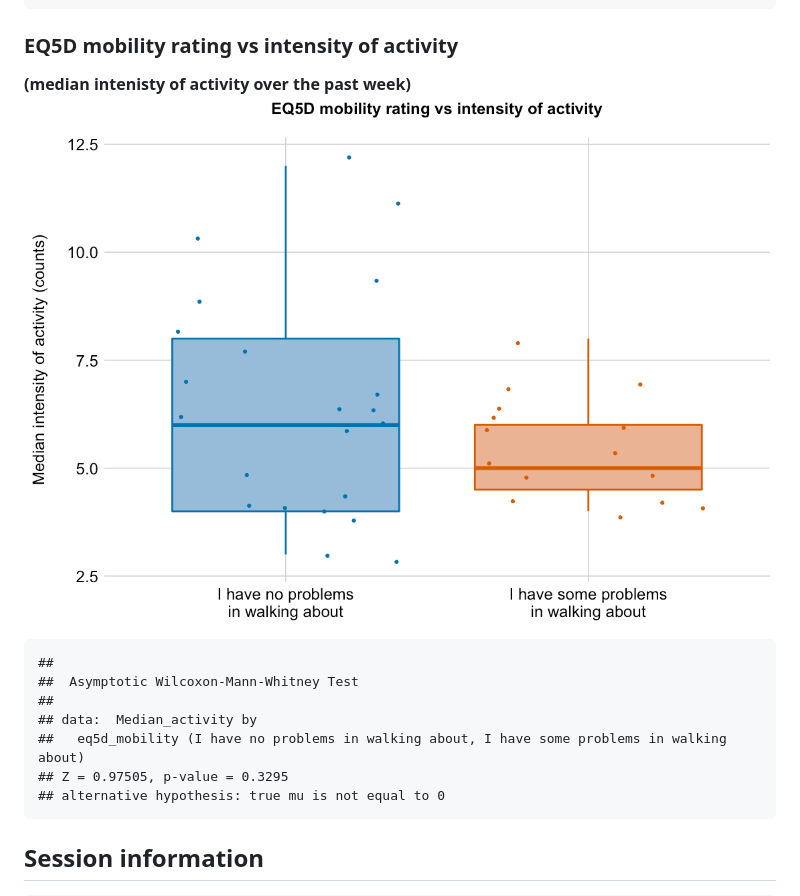
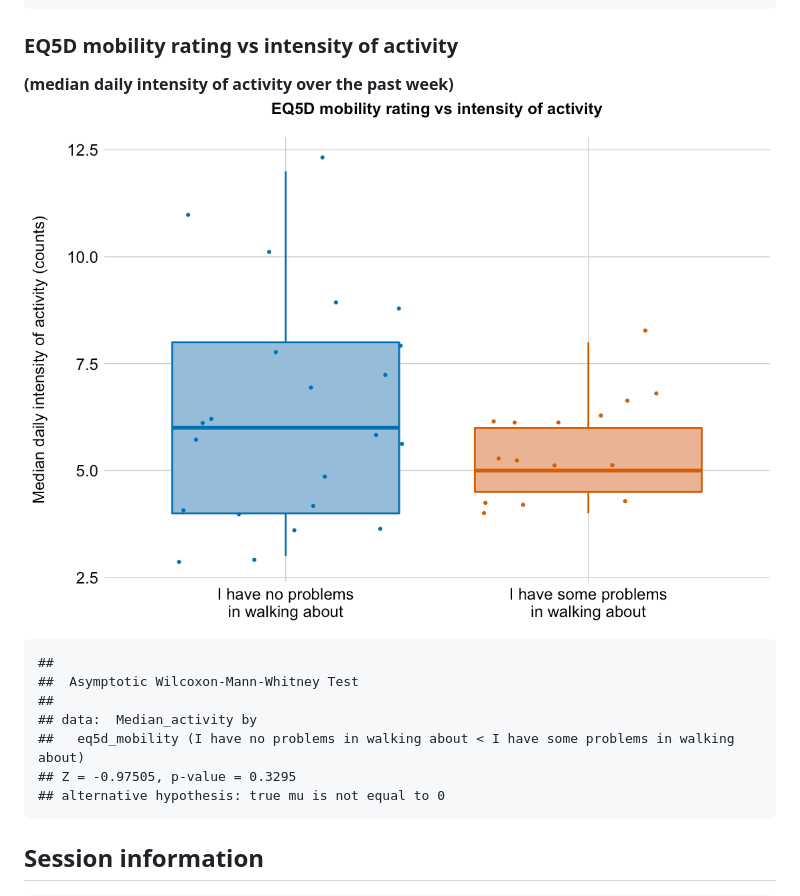
Before and after one commit to kamermanpr/Resilience.HIVPain, a Markdown page: SupplFigures/suppl.analysis.md, the part around the change printed below. Rendered like a GitHub page; pictures changed too: SupplFigures/figures/EQ5DMobility.v.ActivityIntensity-1.png.

```diff
--- a/SupplFigures/suppl.analysis.md
+++ b/SupplFigures/suppl.analysis.md
@@ -137,14 +148,14 @@ Analyses
 
 ### EQ5D mobility rating vs intensity of activity
 
-**(median intenisty of activity over the past week)** ![](./figures/EQ5DMobility.v.ActivityIntensity-1.png)<!-- -->
+**(median daily intensity of activity over the past week)** ![](./figures/EQ5DMobility.v.ActivityIntensity-1.png)<!-- -->
 
     ##
     ##  Asymptotic Wilcoxon-Mann-Whitney Test
     ##
     ## data:  Median_activity by
-    ##   eq5d_mobility (I have no problems in walking about, I have some problems in walking about)
-    ## Z = 0.97505, p-value = 0.3295
+    ##   eq5d_mobility (I have no problems in walking about < I have some problems in walking about)
+    ## Z = -0.97505, p-value = 0.3295
     ## alternative hypothesis: true mu is not equal to 0
 
 Session information
```
Also changed, not shown: other parts of SupplFigures/suppl.analysis.md (+38 -27 lines), SupplFigures/figures/BPIInterference.v.ActivityDuration-1.png, SupplFigures/figures/EQ5DMobility.v.ActivityDuration-1.png, 5 other files.
